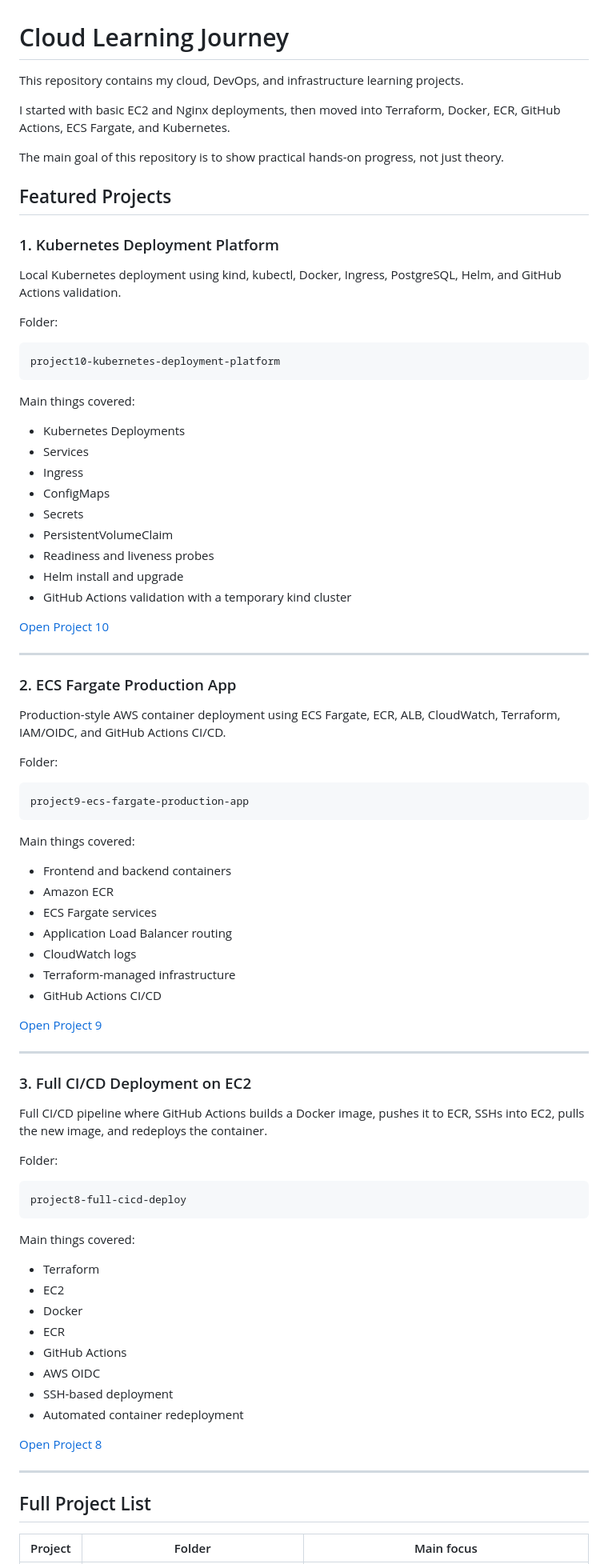
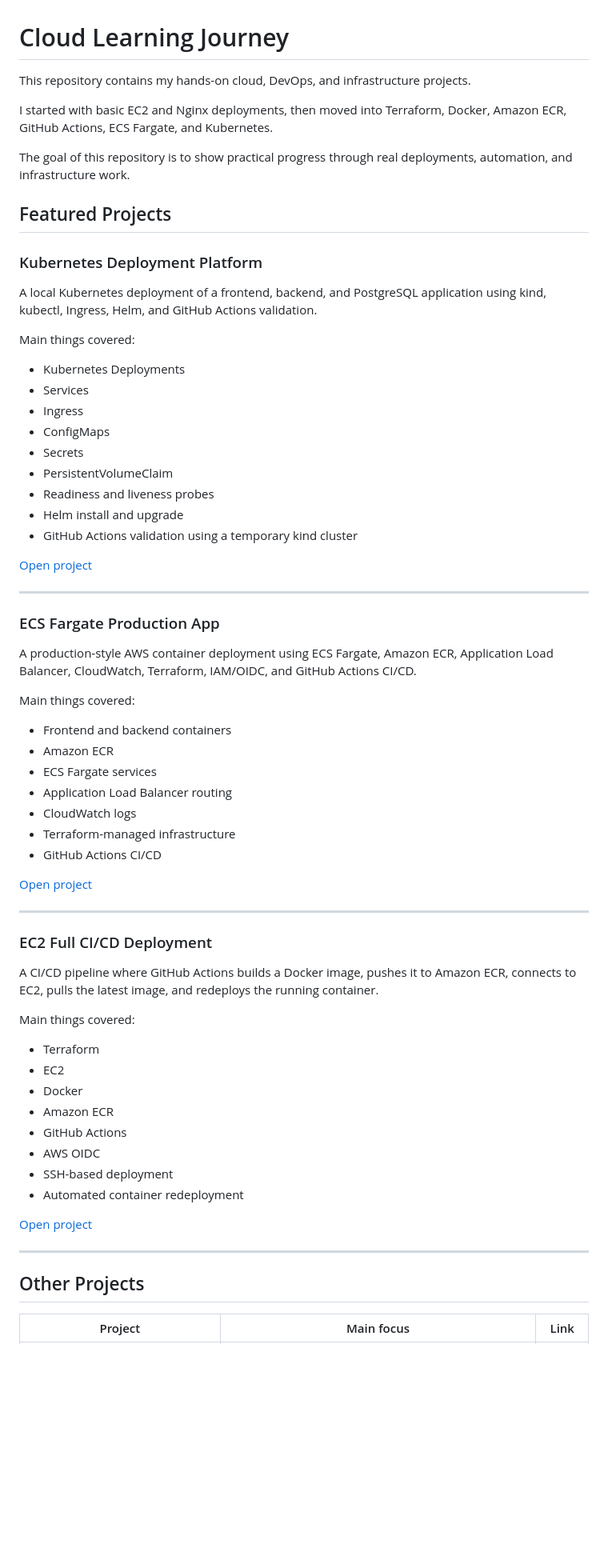
Before and after one commit to Marwan-Kalboneh/cloud-learning-journey, a Markdown page: README.md, the part around one of its changes. Shown at 80% size. Drawn GitHub-style; blank space fills up the shorter version.

Commit message:
Clean up root README project names

````diff
--- a/README.md
+++ b/README.md
@@ -1,22 +1,16 @@
 # Cloud Learning Journey
 
-This repository contains my cloud, DevOps, and infrastructure learning projects.
+This repository contains my hands-on cloud, DevOps, and infrastructure projects.
 
-I started with basic EC2 and Nginx deployments, then moved into Terraform, Docker, ECR, GitHub Actions, ECS Fargate, and Kubernetes.
+I started with basic EC2 and Nginx deployments, then moved into Terraform, Docker, Amazon ECR, GitHub Actions, ECS Fargate, and Kubernetes.
 
-The main goal of this repository is to show practical hands-on progress, not just theory.
+The goal of this repository is to show practical progress through real deployments, automation, and infrastructure work.
 
 ## Featured Projects
 
-### 1.  Kubernetes Deployment Platform
+### Kubernetes Deployment Platform
 
-Local Kubernetes deployment using kind, kubectl, Docker, Ingress, PostgreSQL, Helm, and GitHub Actions validation.
-
-Folder:
-
-```text
-project10-kubernetes-deployment-platform
-```
+A local Kubernetes deployment of a frontend, backend, and PostgreSQL application using kind, kubectl, Ingress, Helm, and GitHub Actions validation.
 
 Main things covered:
 
@@ -28,21 +22,15 @@ Main things covered:
 - PersistentVolumeClaim
 - Readiness and liveness probes
 - Helm install and upgrade
-- GitHub Actions validation with a temporary kind cluster
+- GitHub Actions validation using a temporary kind cluster
 
-[Open Project 10](./project10-kubernetes-deployment-platform)
+[Open project](./project10-kubernetes-deployment-platform)
 
 ---
 
-### 2.  ECS Fargate Production App
+### ECS Fargate Production App
 
-Production-style AWS container deployment using ECS Fargate, ECR, ALB, CloudWatch, Terraform, IAM/OIDC, and GitHub Actions CI/CD.
-
-Folder:
-
-```text
-project9-ecs-fargate-production-app
-```
+A production-style AWS container deployment using ECS Fargate, Amazon ECR, Application Load Balancer, CloudWatch, Terraform, IAM/OIDC, and GitHub Actions CI/CD.
 
 Main things covered:
 
@@ -54,36 +42,30 @@ Main things covered:
 - Terraform-managed infrastructure
 - GitHub Actions CI/CD
 
-[Open Project 9](./project9-ecs-fargate-production-app)
+[Open project](./project9-ecs-fargate-production-app)
 
 ---
 
-### 3.  Full CI/CD Deployment on EC2
+### EC2 Full CI/CD Deployment
 
-Full CI/CD pipeline where GitHub Actions builds a Docker image, pushes it to ECR, SSHs into EC2, pulls the new image, and redeploys the container.
-
-Folder:
-
-```text
-project8-full-cicd-deploy
-```
+A CI/CD pipeline where GitHub Actions builds a Docker image, pushes it to Amazon ECR, connects to EC2, pulls the latest image, and redeploys the running container.
 
 Main things covered:
 
 - Terraform
 - EC2
 - Docker
-- ECR
+- Amazon ECR
 - GitHub Actions
 - AWS OIDC
 - SSH-based deployment
 - Automated container redeployment
 
-[Open Project 8](./project8-full-cicd-deploy)
+[Open project](./project8-full-cicd-deploy)
 
 ---
 
-## Full Project List
+## Other Projects
 
-| Project | Folder | Main focus |
+| Project | Main focus | Link |
 |---|---|---|
````
Also changed, not shown: other parts of README.md (+20 -23 lines).
